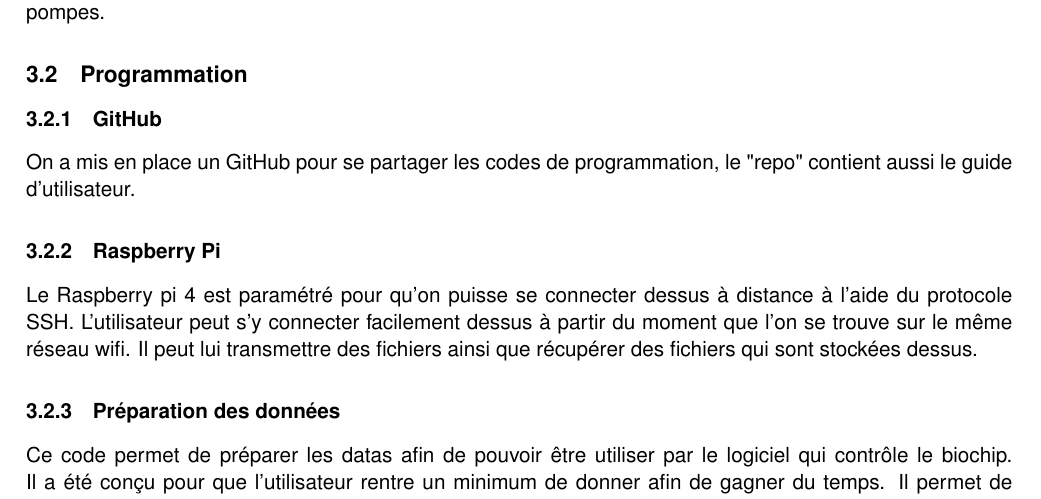
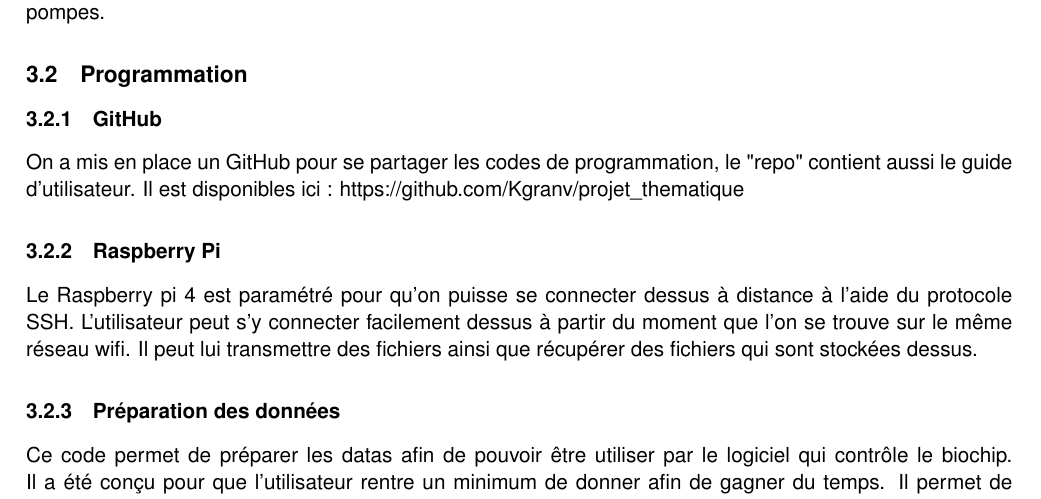
Before and after one commit to Kgranv/projet_thematique, a LaTeX document (rapport/rapport.tex): part of page 26 of 45, cut so that both start at the same text. Compiled offline with pdfLaTeX.

Commit message:
add link to repo

```diff
--- a/rapport/rapport.tex
+++ b/rapport/rapport.tex
@@ -762,6 +762,7 @@ Le contrôle des électrovannes se fait de la même manière que les pompes.
 \subsection{Programmation}
 \subsubsection{GitHub}
 On a mis en place un GitHub pour se partager les codes de programmation, le "repo" contient aussi le guide d'utilisateur.
+Il est disponibles ici : https://github.com/Kgranv/projet\_thematique
 \subsubsection{Raspberry Pi}
 Le Raspberry pi 4 est paramétré pour qu'on puisse se connecter dessus à distance à l'aide du protocole SSH.
 L'utilisateur peut s'y connecter facilement dessus à partir du moment que l'on se trouve sur le même réseau wifi.
```
